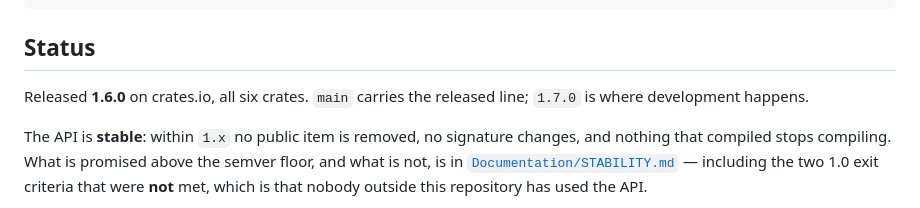
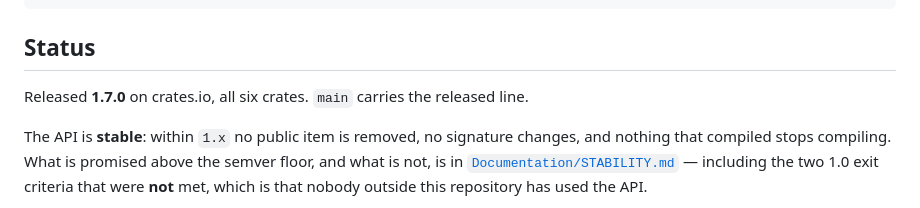
Before and after one commit to vulogov/ucal, a Markdown page: README.md, the part around the change. GitHub-like rendering.

```diff
--- a/README.md
+++ b/README.md
@@ -235,8 +235,8 @@ cargo run -p xtask -- verify-vectors  # conformance vectors re-derive
 
 ## Status
 
-Released **1.6.0** on crates.io, all six crates. `main` carries the released
-line; `1.7.0` is where development happens.
+Released **1.7.0** on crates.io, all six crates. `main` carries the released
+line.
 
 The API is **stable**: within `1.x` no public item is removed, no signature
 changes, and nothing that compiled stops compiling. What is promised above the
```
Also changed, not shown: Documentation/Release_Notes/1.7.0.md (+77 -15 lines), Documentation/Release_Notes/README.md (+1 -1 lines).
